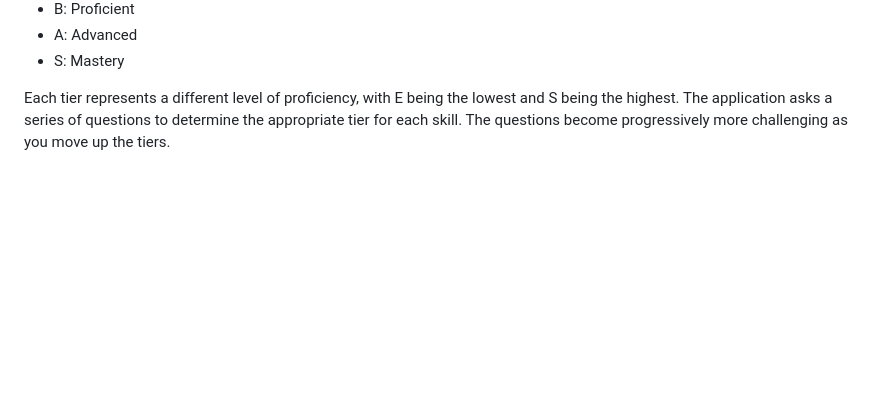
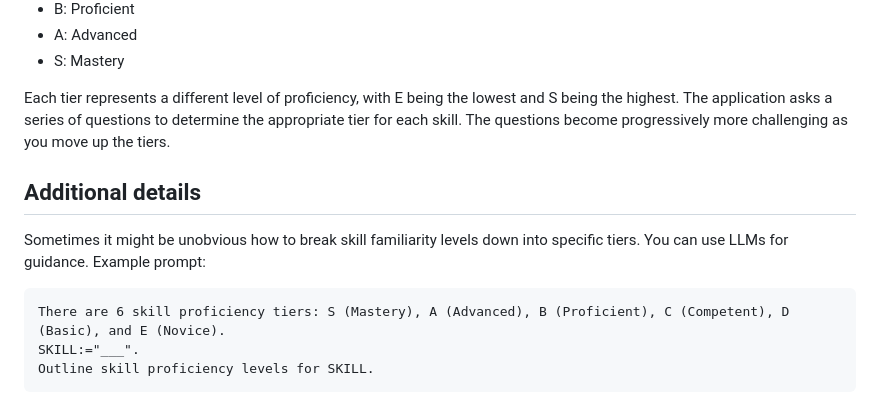
Before and after one commit to Krzysztofkol/SkillTierClassifier, a Markdown page: README.md, the part around the change. Rendered like a GitHub page; blank space fills up the shorter version.

Commit message:
update readme + prompt

````diff
--- a/README.md
+++ b/README.md
@@ -120,3 +120,13 @@ The Skill Tier Classifier uses the following tier system:
 - S: Mastery
 
 Each tier represents a different level of proficiency, with E being the lowest and S being the highest. The application asks a series of questions to determine the appropriate tier for each skill. The questions become progressively more challenging as you move up the tiers.
+
+## Additional details
+
+Sometimes it might be unobvious how to break skill familiarity levels down into specific tiers. You can use LLMs for guidance. Example prompt:
+
+```GPT-4o
+There are 6 skill proficiency tiers: S (Mastery), A (Advanced), B (Proficient), C (Competent), D (Basic), and E (Novice).
+SKILL:="___".
+Outline skill proficiency levels for SKILL.
+```
````
